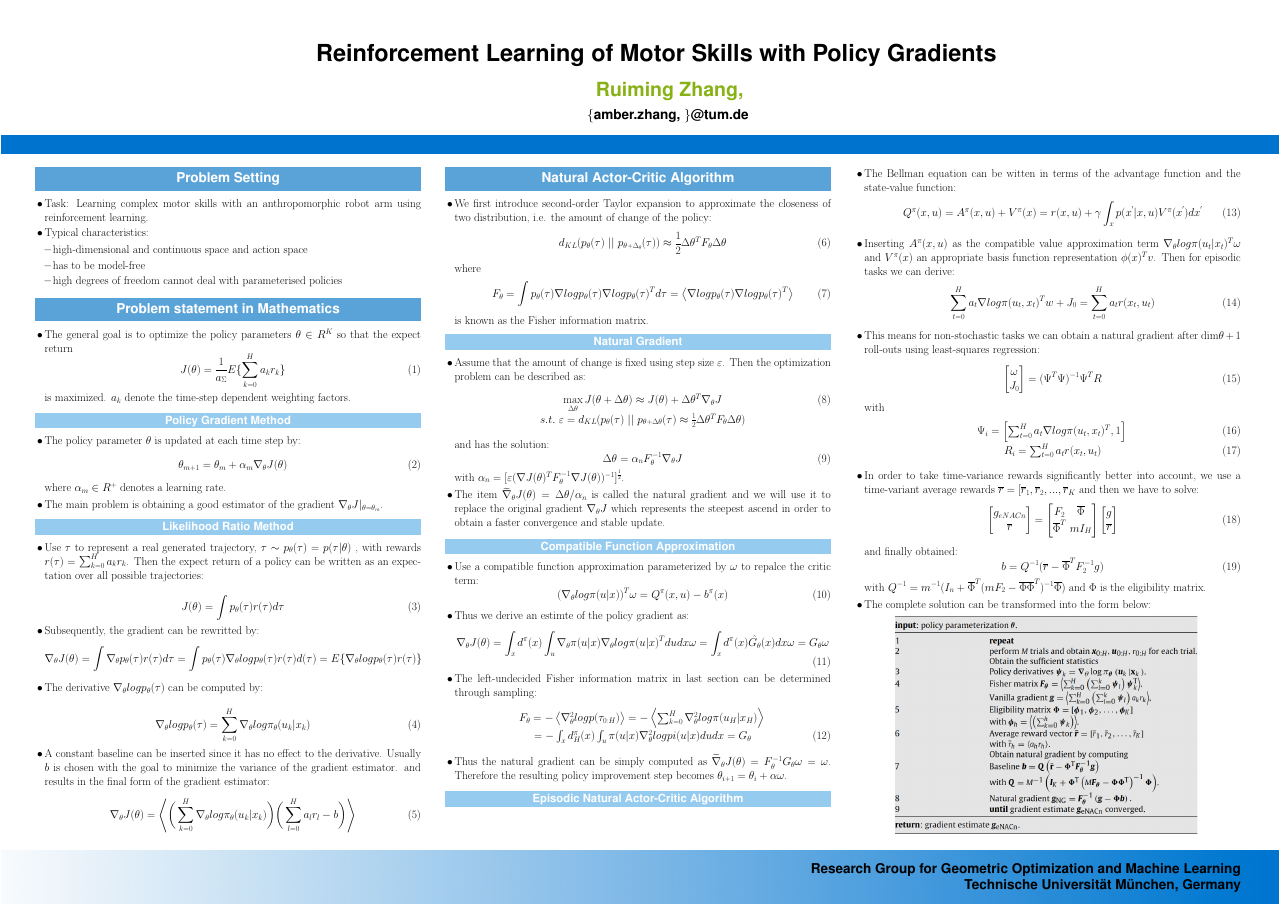
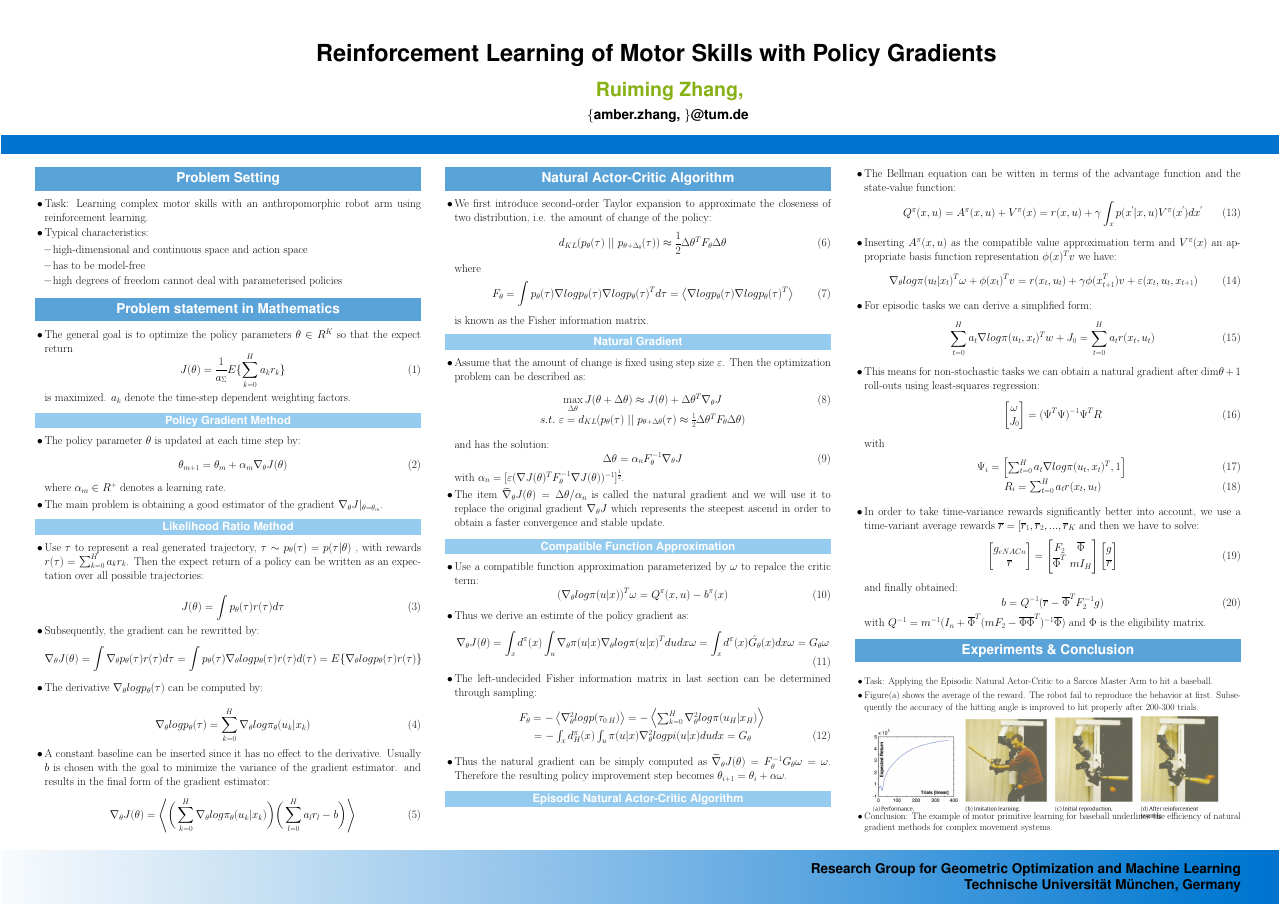
Before and after one commit to pasteurm/adp_poster, a LaTeX poster (poster example.tex): the whole page. The pictures show the PDF file poster example.pdf that the author committed with the source.

Commit message:
with experiments

```diff
--- a/poster example.tex
+++ b/poster example.tex
@@ -325,7 +325,11 @@ with $\alpha_n = [\varepsilon(\nabla J(\theta)^TF_\theta^{-1}\nabla J(\theta))^{
 \begin{equation}
 	Q^\pi (x, u) = A^\pi(x, u) + V^\pi(x) = r(x,u) + \gamma \int_x p(x^{'}|x,u)V^\pi(x^{'})dx^{'}
 \end{equation}
-	\item Inserting $A^\pi(x,u)$ as the compatible value approximation term $\nabla_\theta log \pi(u_t|x_t)^T\omega$ and $V^\pi(x)$ an appropriate basis function representation $\phi(x)^Tv$. Then for episodic tasks we can derive:
+	\item Inserting $A^\pi(x,u)$ as the compatible value approximation term and $V^\pi(x)$ an appropriate basis function representation $\phi(x)^Tv$ we have:
+\begin{equation}
+	\nabla_\theta log \pi(u_t|x_t)^T\omega + \phi(x_t)^Tv = r(x_t, u_t) + \gamma\phi(x_{t+1}^T)v + \varepsilon(x_t, u_t, x_{t+1})
+\end{equation}
+	\item  For episodic tasks we can derive a simplified form:
 \begin{equation}
 	\sum_{t=0}^H a_t \nabla log \pi(u_t, x_t)^Tw + J_0 = \sum_{t=0}^H a_t r(x_t, u_t)
 \end{equation}
@@ -370,14 +374,23 @@ and finally obtained:
 	b = Q^{-1}(\overline r - \overline \Phi^T F_2^{-1}g)
 \end{equation}
 with $Q^{-1} = m^{-1}(I_n + \overline\Phi^T(mF_2-\overline\Phi\overline\Phi^T)^{-1}\overline\Phi)$ and $\Phi$ is the eligibility matrix.
-	\item The complete solution can be transformed into the form below:
+\end{itemize}
+\vspace*{-2mm}
+}
+
+\section{Experiments \& Conclusion}
+\begin{itemize}
+	\item Task: Applying the Episodic Natural Actor-Critic to a Sarcos Master Arm to hit a baseball.
+	\item Figure(a) shows the average of the reward. The robot fail to reproduce the behavior at first. Subsequently the accuracy of the hitting angle is improved to hit properly after 200-300 trials.
 \end{itemize}
 \begin{center}
-	\includegraphics[width=0.8\textwidth]{img/algorithm.png}
+	\includegraphics[width=0.9\textwidth]{img/performance1.png}
 	\vspace*{-13mm}
 \end{center}
-\vspace*{-2mm}
-}
+\begin{itemize}
+	\item Conclusion: The example of motor primitive learning for baseball underlines the efficiency of natural gradient methods for complex movement systems.
+\end{itemize}
+
 
 \end{pcolumn}
 }
```
Also changed, not shown: img/performance.png (added), img/performance1.png (added), poster example.pdf, 1 other file.
